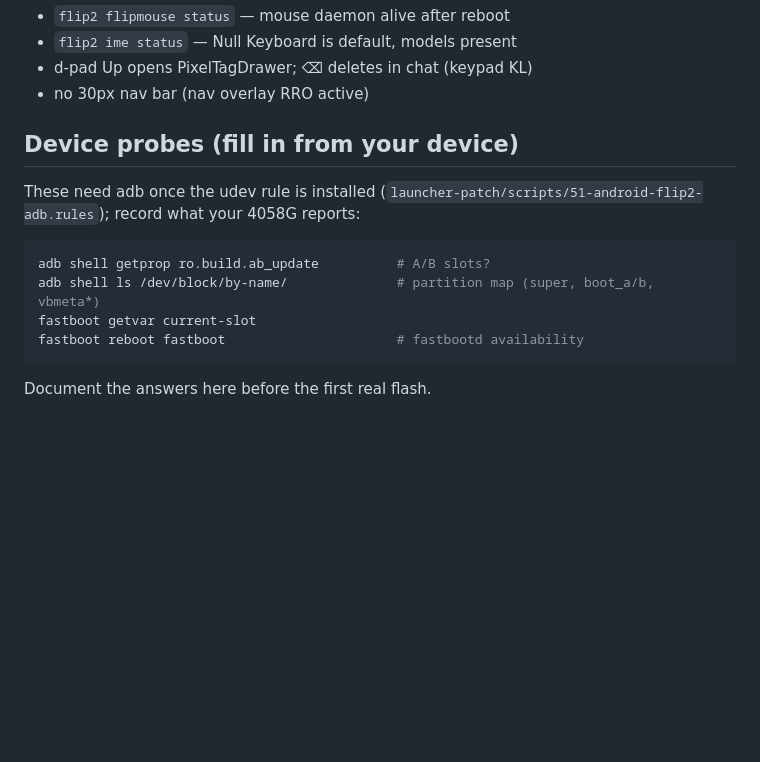
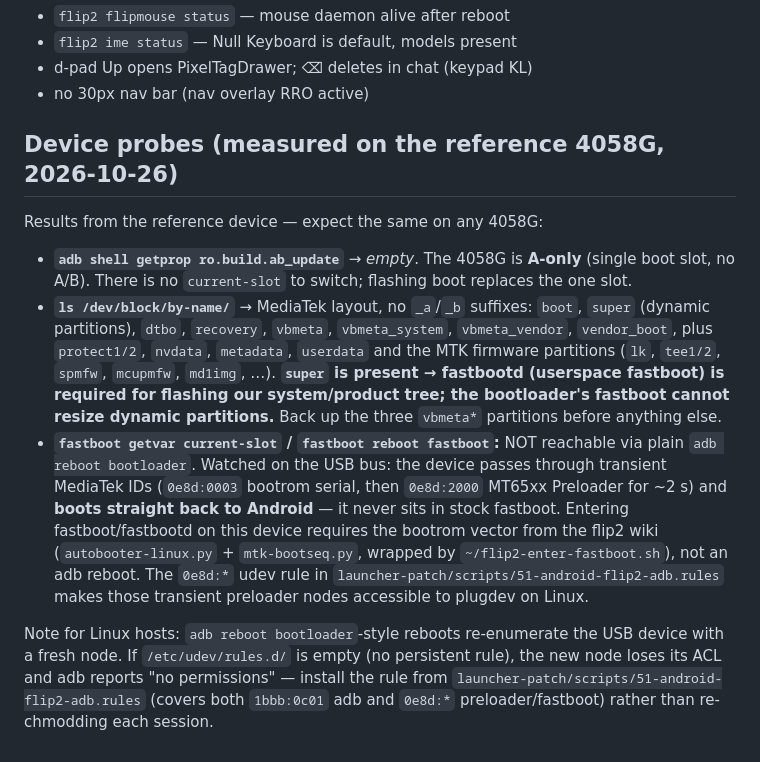
Before and after one commit to MRsmallAgain/flip2, a Markdown page: docs/IMAGE-BUILD.md, the part around the change. GitHub-like rendering; blank space fills up the shorter version.

Commit message:
docs: record 4058G device probe results in IMAGE-BUILD.md
- A-only (ro.build.ab_update empty), no slot suffixes in by-name
- super present -> fastbootd required for the system/product tree
- adb reboot bootloader does NOT stick: passes through 0e8d:0003 / 0e8d:2000 preloader IDs for ~2s then boots back to Android; fastboot entry needs the wiki bootrom sequence (autobooter/mtk-bootseq)
- note the udev re-enumeration ACL pitfall on Linux

````diff
--- a/docs/IMAGE-BUILD.md
+++ b/docs/IMAGE-BUILD.md
@@ -130,17 +130,38 @@ Tier-level checks after step 5:
 - d-pad Up opens PixelTagDrawer; ⌫ deletes in chat (keypad KL)
 - no 30px nav bar (nav overlay RRO active)
 
-## Device probes (fill in from your device)
+## Device probes (measured on the reference 4058G, 2026-10-26)
 
-These need adb once the udev rule is installed
-(`launcher-patch/scripts/51-android-flip2-adb.rules`); record what your
-4058G reports:
+Results from the reference device — expect the same on any 4058G:
 
-```bash
-adb shell getprop ro.build.ab_update          # A/B slots?
-adb shell ls /dev/block/by-name/              # partition map (super, boot_a/b, vbmeta*)
-fastboot getvar current-slot
-fastboot reboot fastboot                      # fastbootd availability
-```
+- **`adb shell getprop ro.build.ab_update`** → *empty*. The 4058G is
+  **A-only** (single boot slot, no A/B). There is no `current-slot` to
+  switch; flashing boot replaces the one slot.
+- **`ls /dev/block/by-name/`** → MediaTek layout, no `_a`/`_b` suffixes:
+  `boot`, `super` (dynamic partitions), `dtbo`, `recovery`,
+  `vbmeta`, `vbmeta_system`, `vbmeta_vendor`, `vendor_boot`, plus
+  `protect1/2`, `nvdata`, `metadata`, `userdata` and the MTK firmware
+  partitions (`lk`, `tee1/2`, `spmfw`, `mcupmfw`, `md1img`, …).
+  **`super` is present → fastbootd (userspace fastboot) is required for
+  flashing our system/product tree; the bootloader's fastboot cannot
+  resize dynamic partitions.** Back up the three `vbmeta*` partitions
+  before anything else.
+- **`fastboot getvar current-slot` / `fastboot reboot fastboot`:** NOT
+  reachable via plain `adb reboot bootloader`. Watched on the USB bus:
+  the device passes through transient MediaTek IDs (`0e8d:0003` bootrom
+  serial, then `0e8d:2000` MT65xx Preloader for ~2 s) and **boots
+  straight back to Android** — it never sits in stock fastboot.
+  Entering fastboot/fastbootd on this device requires the bootrom
+  vector from the flip2 wiki (`autobooter-linux.py` + `mtk-bootseq.py`,
+  wrapped by `~/flip2-enter-fastboot.sh`), not an adb reboot. The
+  `0e8d:*` udev rule in
+  `launcher-patch/scripts/51-android-flip2-adb.rules` makes those
+  transient preloader nodes accessible to plugdev on Linux.
 
-Document the answers here before the first real flash.
+Note for Linux hosts: `adb reboot bootloader`-style reboots re-enumerate
+the USB device with a fresh node. If `/etc/udev/rules.d/` is empty (no
+persistent rule), the new node loses its ACL and adb reports "no
+permissions" — install the rule from
+`launcher-patch/scripts/51-android-flip2-adb.rules` (covers both
+`1bbb:0c01` adb and `0e8d:*` preloader/fastboot) rather than re-chmodding
+each session.
````
